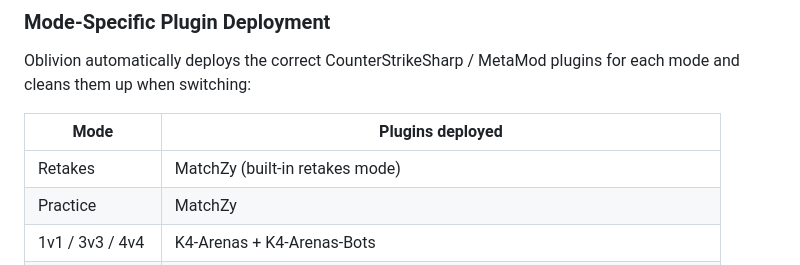
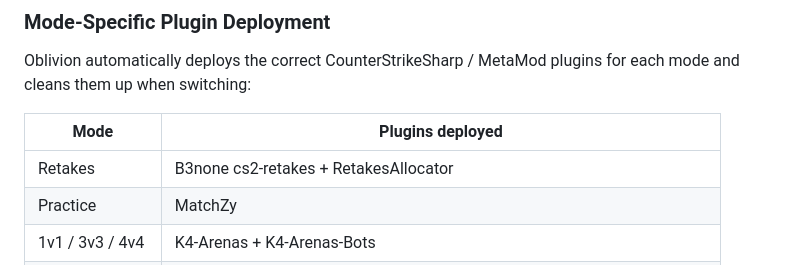
Before and after one commit to oblivion-systems/OblivionServerTool, a Markdown page: README.md, the part around the change. GitHub-like rendering.

```diff
--- a/README.md
+++ b/README.md
@@ -37,7 +37,7 @@ Oblivion automatically deploys the correct CounterStrikeSharp / MetaMod plugins
 
 | Mode | Plugins deployed |
 |---|---|
-| Retakes | MatchZy (built-in retakes mode) |
+| Retakes | B3none cs2-retakes + RetakesAllocator |
 | Practice | MatchZy |
 | 1v1 / 3v3 / 4v4 | K4-Arenas + K4-Arenas-Bots |
 | Deathmatch | CS2Fixes (MetaMod) + CS2-Deathmatch |
```
Also changed, not shown: CHANGELOG.md (+82 -28 lines).
